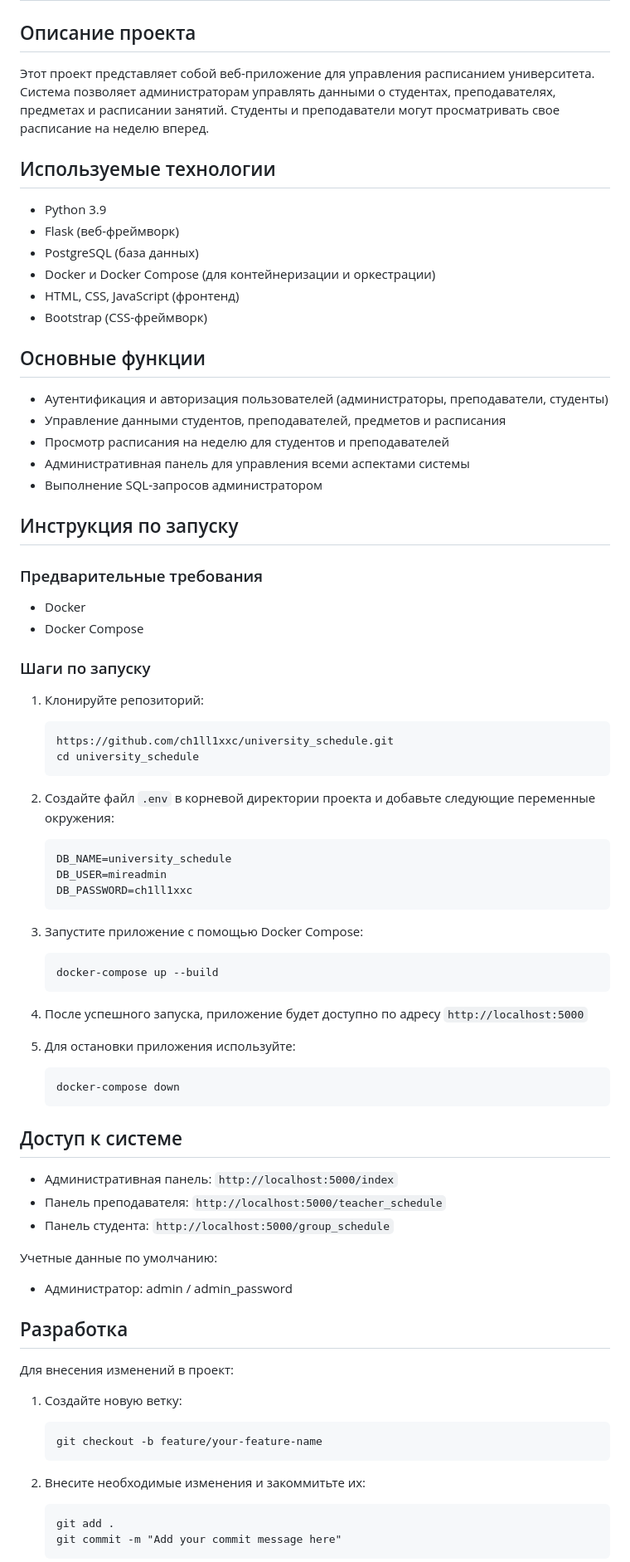
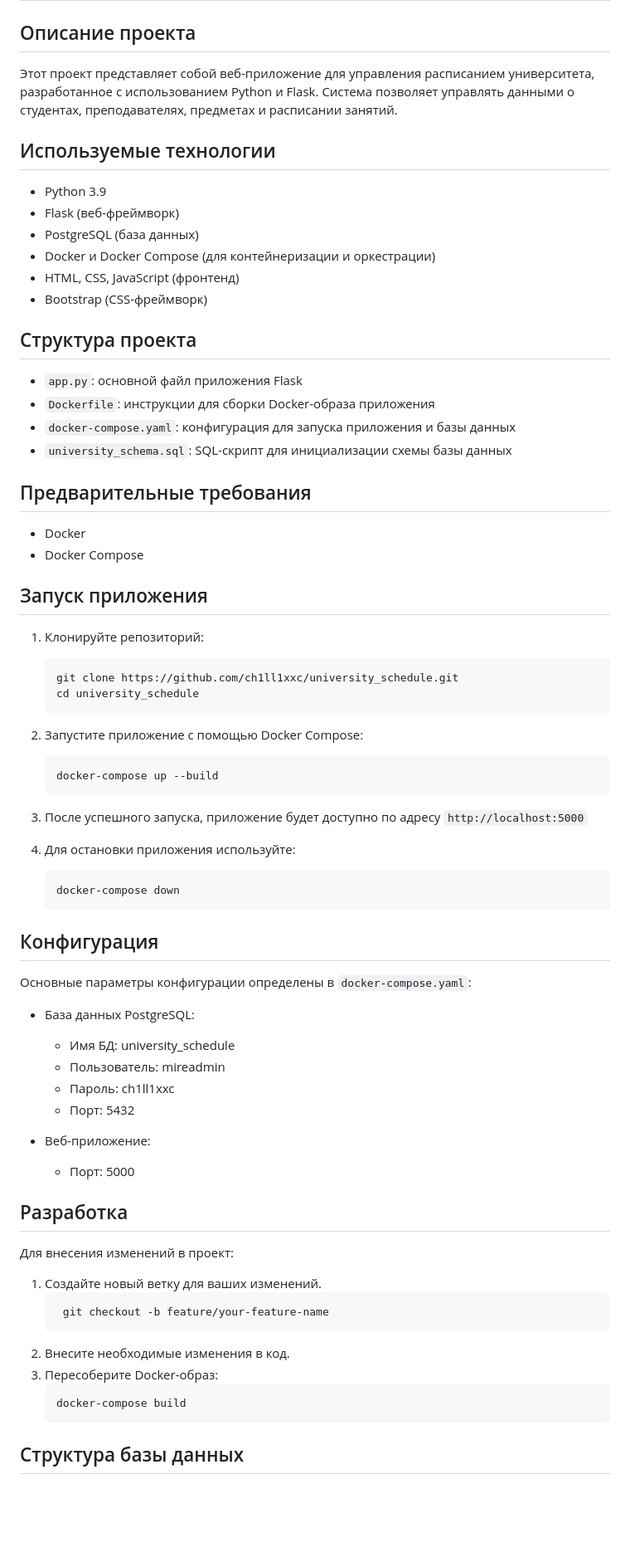
Before and after one commit to ch1ll1xxc/university_schedule, a Markdown page: README.md, the part around the change printed below. Shown: that part at 83% size. Rendered like a GitHub page; blank space fills up the shorter version.

Commit message:
UPD README.md

````diff
--- a/README.md
+++ b/README.md
@@ -2,7 +2,7 @@
 
 ## Описание проекта
 
-Этот проект представляет собой веб-приложение для управления расписанием университета. Система позволяет администраторам управлять данными о студентах, преподавателях, предметах и расписании занятий. Студенты и преподаватели могут просматривать свое расписание на неделю вперед.
+Этот проект представляет собой веб-приложение для управления расписанием университета, разработанное с использованием Python и Flask. Система позволяет управлять данными о студентах, преподавателях, предметах и расписании занятий.
 
 ## Используемые технологии
 
@@ -13,69 +13,64 @@
 - HTML, CSS, JavaScript (фронтенд)
 - Bootstrap (CSS-фреймворк)
 
-## Основные функции
+## Структура проекта
 
-- Аутентификация и авторизация пользователей (администраторы, преподаватели, студенты)
-- Управление данными студентов, преподавателей, предметов и расписания
-- Просмотр расписания на неделю для студентов и преподавателей
-- Административная панель для управления всеми аспектами системы
-- Выполнение SQL-запросов администратором
+- `app.py`: основной файл приложения Flask
+- `Dockerfile`: инструкции для сборки Docker-образа приложения
+- `docker-compose.yaml`: конфигурация для запуска приложения и базы данных
+- `university_schema.sql`: SQL-скрипт для инициализации схемы базы данных
 
-## Инструкция по запуску
-
-### Предварительные требования
+## Предварительные требования
 
 - Docker
 - Docker Compose
 
-### Шаги по запуску
+## Запуск приложения
 
 1. Клонируйте репозиторий:
    ```
-   https://github.com/ch1ll1xxc/university_schedule.git
+   git clone https://github.com/ch1ll1xxc/university_schedule.git
    cd university_schedule
    ```
 
-2. Создайте файл `.env` в корневой директории проекта и добавьте следующие переменные окружения:
-   ```
-   DB_NAME=university_schedule
-   DB_USER=mireadmin
-   DB_PASSWORD=ch1ll1xxc
-   ```
-
-3. Запустите приложение с помощью Docker Compose:
+2. Запустите приложение с помощью Docker Compose:
    ```
    docker-compose up --build
    ```
 
-4. После успешного запуска, приложение будет доступно по адресу `http://localhost:5000`
+3. После успешного запуска, приложение будет доступно по адресу `http://localhost:5000`
 
-5. Для остановки приложения используйте:
+4. Для остановки приложения используйте:
    ```
    docker-compose down
    ```
 
-## Доступ к системе
+## Конфигурация
 
-- Административная панель: `http://localhost:5000/index`
-- Панель преподавателя: `http://localhost:5000/teacher_schedule`
-- Панель студента: `http://localhost:5000/group_schedule`
+Основные параметры конфигурации определены в `docker-compose.yaml`:
 
-Учетные данные по умолчанию:
-- Администратор: admin / admin_password
+- База данных PostgreSQL:
+  - Имя БД: university_schedule
+  - Пользователь: mireadmin
+  - Пароль: ch1ll1xxc
+  - Порт: 5432
+
+- Веб-приложение:
+  - Порт: 5000
 
 ## Разработка
 
 Для внесения изменений в проект:
 
-1. Создайте новую ветку:
+1. Создайте новый ветку для ваших изменений.
    ```
-   git checkout -b feature/your-feature-name
+    git checkout -b feature/your-feature-name
+   ```
+2. Внесите необходимые изменения в код.
+3. Пересоберите Docker-образ:
+   ```
+   docker-compose build
    ```
 
-2. Внесите необходимые изменения и закоммитьте их:
-   ```
-   git add .
-   git commit -m "Add your commit message here"
-   ```
+## Структура базы данных
 
````
Also changed, not shown: other parts of README.md (+19 -5 lines).
